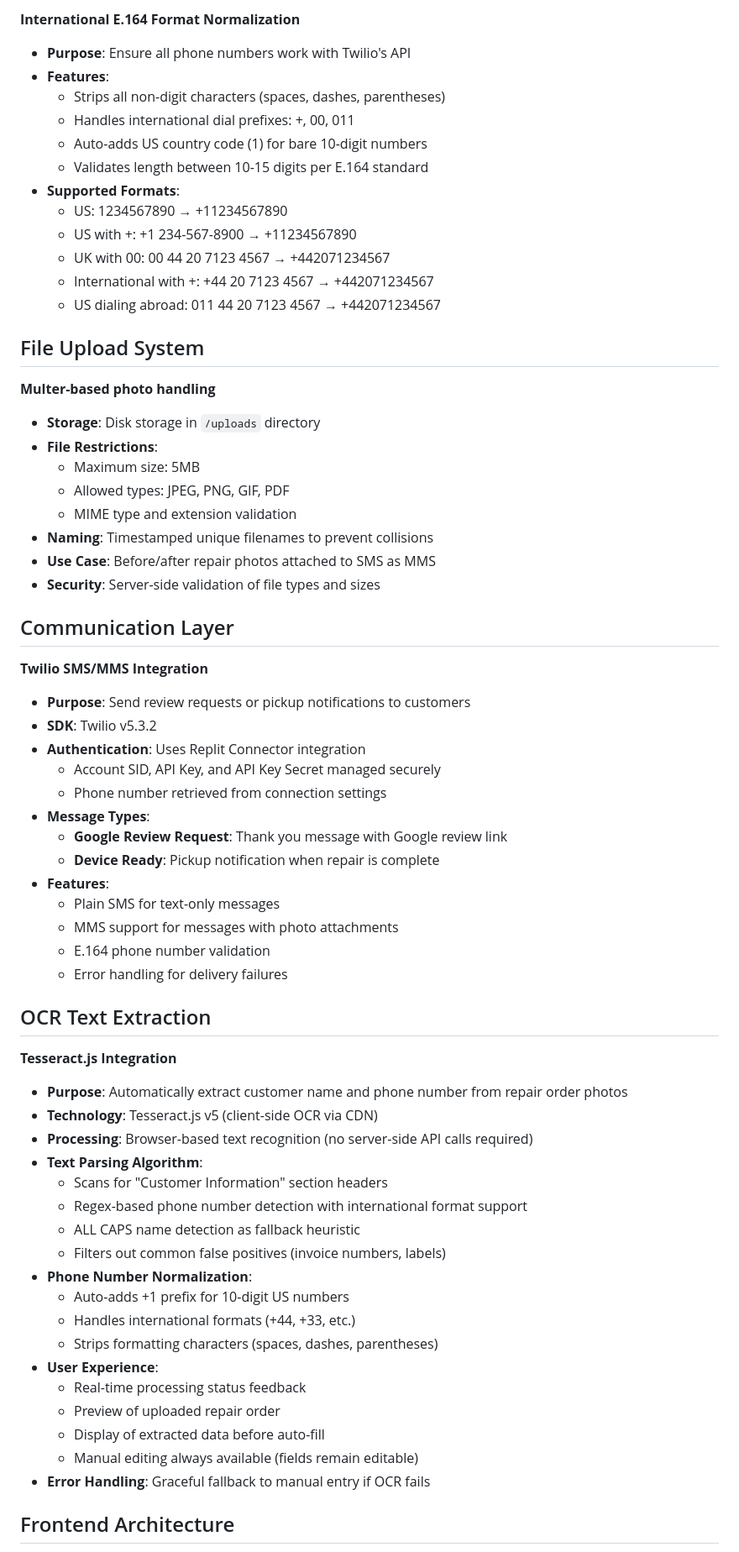
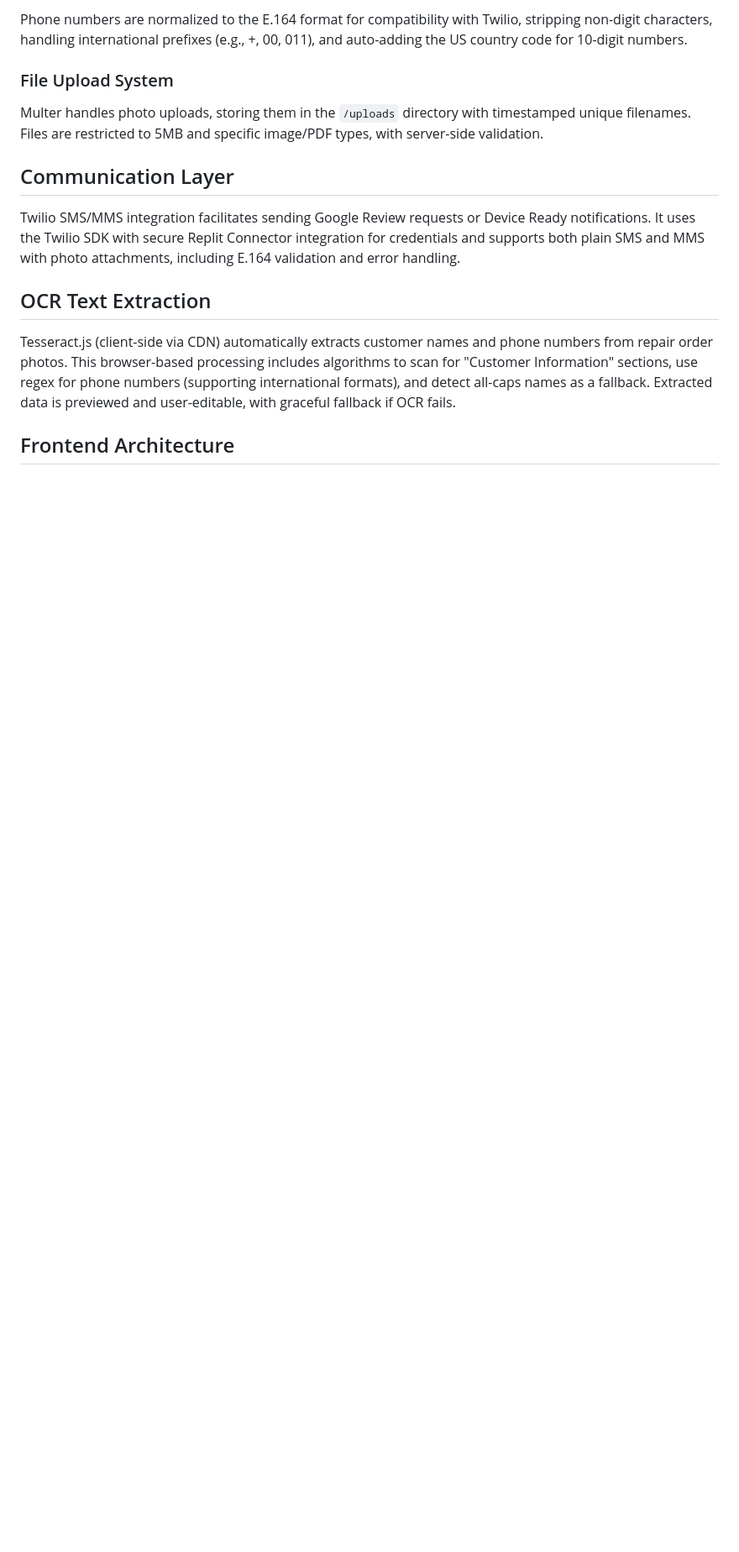
Before and after one commit to shukik73/shukik73-reviewguard-app, a Markdown page: replit.md, the part around one of its changes. Shown at 84% size. Drawn GitHub-style; blank space fills up the shorter version.

```diff
--- a/replit.md
+++ b/replit.md
@@ -58,68 +20,17 @@ Preferred communication style: Simple, everyday language.
 
-**International E.164 Format Normalization**
-- **Purpose**: Ensure all phone numbers work with Twilio's API
-- **Features**:
-  - Strips all non-digit characters (spaces, dashes, parentheses)
-  - Handles international dial prefixes: +, 00, 011
-  - Auto-adds US country code (1) for bare 10-digit numbers
-  - Validates length between 10-15 digits per E.164 standard
-- **Supported Formats**:
-  - US: 1234567890 → +11234567890
-  - US with +: +1 234-567-8900 → +11234567890
-  - UK with 00: 00 44 20 7123 4567 → +442071234567
-  - International with +: +44 20 7123 4567 → +442071234567
-  - US dialing abroad: 011 44 20 7123 4567 → +442071234567
+Phone numbers are normalized to the E.164 format for compatibility with Twilio, stripping non-digit characters, handling international prefixes (e.g., +, 00, 011), and auto-adding the US country code for 10-digit numbers.
 
-## File Upload System
+### File Upload System
 
-**Multer-based photo handling**
-- **Storage**: Disk storage in `/uploads` directory
-- **File Restrictions**:
-  - Maximum size: 5MB
-  - Allowed types: JPEG, PNG, GIF, PDF
-  - MIME type and extension validation
-- **Naming**: Timestamped unique filenames to prevent collisions
-- **Use Case**: Before/after repair photos attached to SMS as MMS
-- **Security**: Server-side validation of file types and sizes
+Multer handles photo uploads, storing them in the `/uploads` directory with timestamped unique filenames. Files are restricted to 5MB and specific image/PDF types, with server-side validation.
 
 ## Communication Layer
 
-**Twilio SMS/MMS Integration**
-- **Purpose**: Send review requests or pickup notifications to customers
-- **SDK**: Twilio v5.3.2
-- **Authentication**: Uses Replit Connector integration
-  - Account SID, API Key, and API Key Secret managed securely
-  - Phone number retrieved from connection settings
-- **Message Types**:
-  - **Google Review Request**: Thank you message with Google review link
-  - **Device Ready**: Pickup notification when repair is complete
-- **Features**:
-  - Plain SMS for text-only messages
-  - MMS support for messages with photo attachments
-  - E.164 phone number validation
-  - Error handling for delivery failures
+Twilio SMS/MMS integration facilitates sending Google Review requests or Device Ready notifications. It uses the Twilio SDK with secure Replit Connector integration for credentials and supports both plain SMS and MMS with photo attachments, including E.164 validation and error handling.
 
 ## OCR Text Extraction
 
-**Tesseract.js Integration**
-- **Purpose**: Automatically extract customer name and phone number from repair order photos
-- **Technology**: Tesseract.js v5 (client-side OCR via CDN)
-- **Processing**: Browser-based text recognition (no server-side API calls required)
-- **Text Parsing Algorithm**:
-  - Scans for "Customer Information" section headers
-  - Regex-based phone number detection with international format support
-  - ALL CAPS name detection as fallback heuristic
-  - Filters out common false positives (invoice numbers, labels)
-- **Phone Number Normalization**:
-  - Auto-adds +1 prefix for 10-digit US numbers
-  - Handles international formats (+44, +33, etc.)
-  - Strips formatting characters (spaces, dashes, parentheses)
-- **User Experience**:
-  - Real-time processing status feedback
-  - Preview of uploaded repair order
-  - Display of extracted data before auto-fill
-  - Manual editing always available (fields remain editable)
-- **Error Handling**: Graceful fallback to manual entry if OCR fails
+Tesseract.js (client-side via CDN) automatically extracts customer names and phone numbers from repair order photos. This browser-based processing includes algorithms to scan for "Customer Information" sections, use regex for phone numbers (supporting international formats), and detect all-caps names as a fallback. Extracted data is previewed and user-editable, with graceful fallback if OCR fails.
 
 ## Frontend Architecture
 
```
Also changed, not shown: other parts of replit.md (+25 -139 lines).
